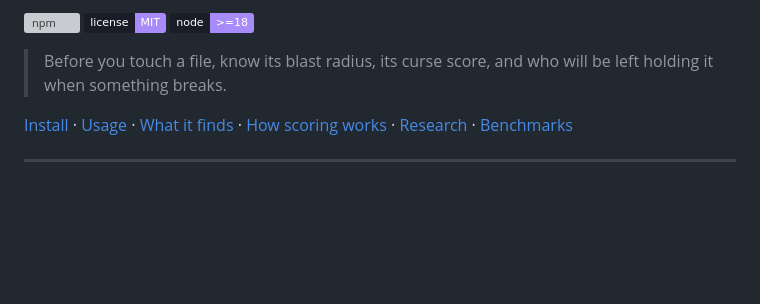
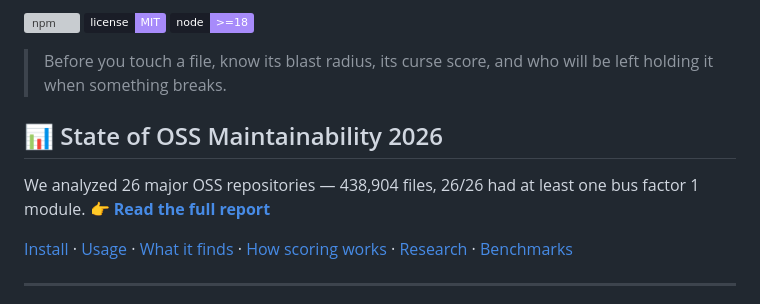
Before and after one commit to SushantVerma7969/git-archaeologist, a Markdown page: README.md, the part around the change. Drawn GitHub-style; badges without logos; blank space fills up the shorter version; grey boxes are pictures that could not be loaded.

Commit message:
docs: add report link to README

```diff
--- a/README.md
+++ b/README.md
@@ -5,6 +5,10 @@
 [![npm](https://img.shields.io/npm/v/git-archaeologist?color=a78bfa&labelColor=1a1d27)](https://www.npmjs.com/package/git-archaeologist) [![license](https://img.shields.io/badge/license-MIT-a78bfa?labelColor=1a1d27)](LICENSE) [![node](https://img.shields.io/badge/node-%3E%3D18-a78bfa?labelColor=1a1d27)](https://nodejs.org)
 
 > Before you touch a file, know its blast radius, its curse score, and who will be left holding it when something breaks.
+
+## 📊 State of OSS Maintainability 2026
+We analyzed 26 major OSS repositories — 438,904 files, 26/26 had at least one bus factor 1 module.
+👉 **[Read the full report](https://sushantverma7969.github.io/git-archaeologist/)**
 
 [Install](#install) · [Usage](#usage) · [What it finds](#what-it-finds) · [How scoring works](#how-scoring-works) · [Research](RESEARCH.md) · [Benchmarks](BENCHMARKS.md)
 
```
